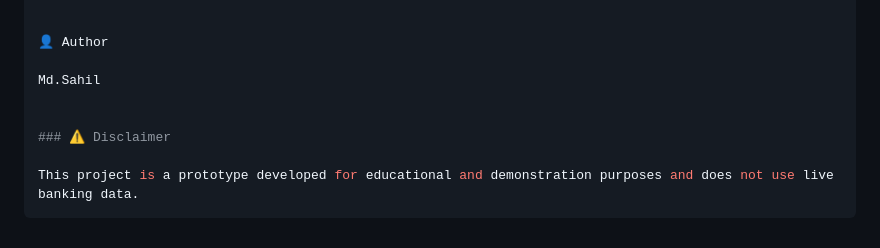
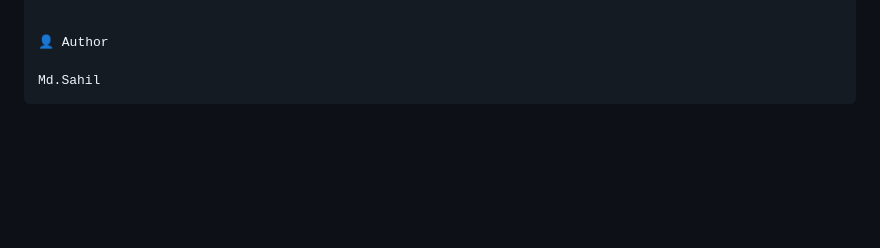
Before and after one commit to sahil25249/early-risk-signal-system, a Markdown page: README.md, the part around the change. Drawn GitHub-style; blank space fills up the shorter version.

Commit message:
Removed disclaimer text from README

````diff
--- a/README.md
+++ b/README.md
@@ -130,9 +130,4 @@ Example files available in reports/ folder.
 👤 Author
 
 Md.Sahil
-
-
-### ⚠ Disclaimer
-
-This project is a prototype developed for educational and demonstration purposes and does not use live banking data.
 ```
````
